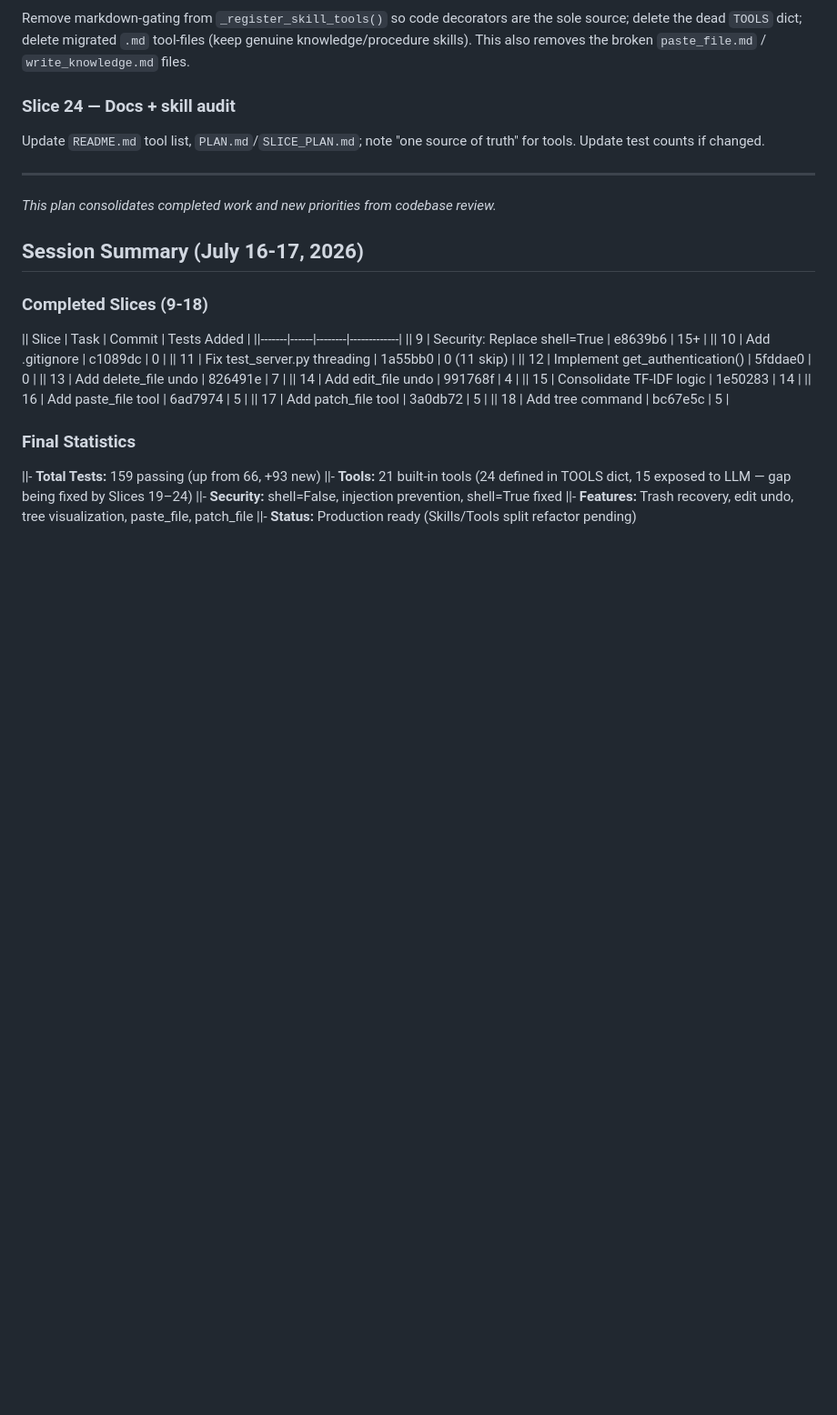
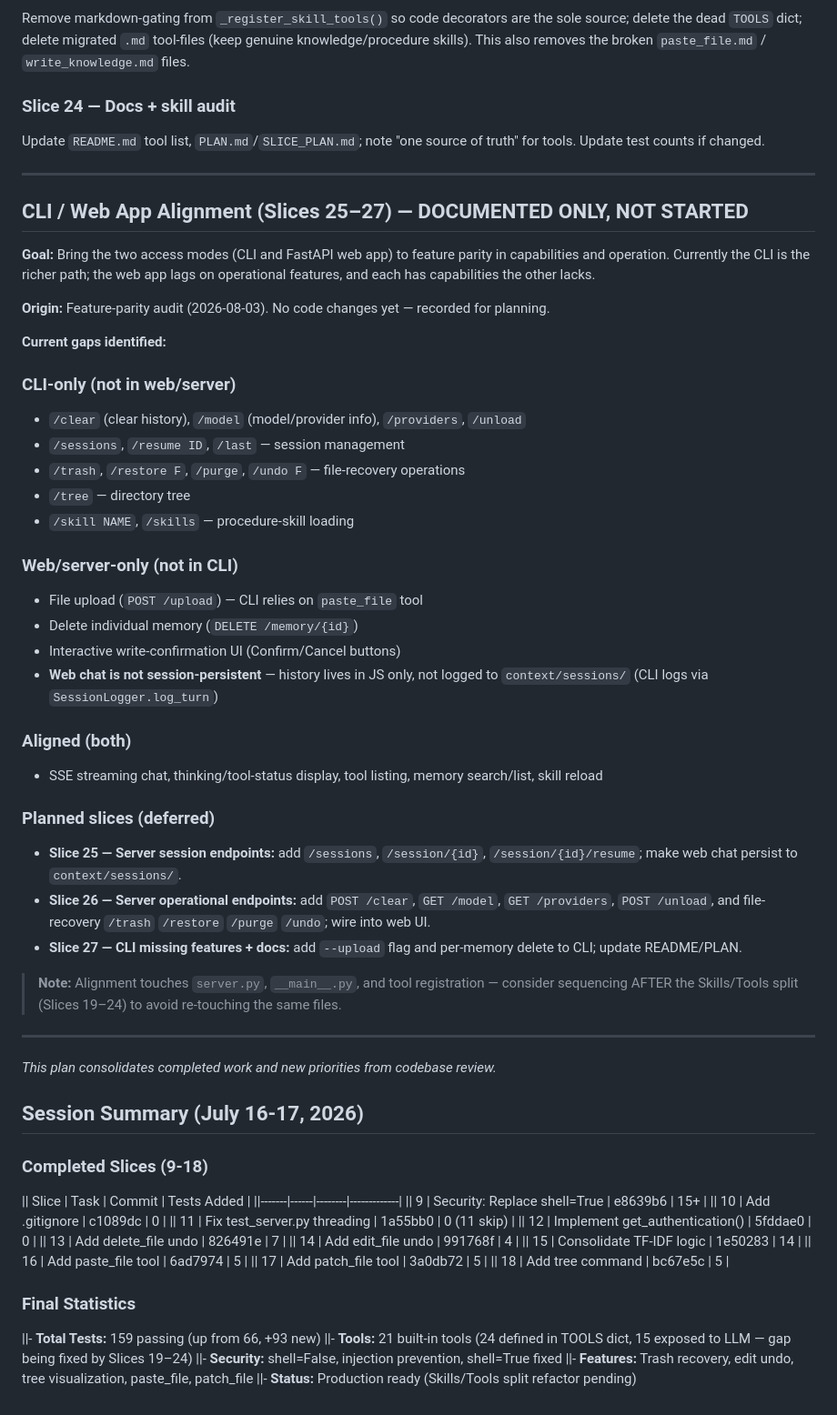
Before and after one commit to msbuk1/micron-agent, a Markdown page: PLAN.md, the part around the change. Shown at 91% size. Drawn GitHub-style; blank space fills up the shorter version.

Commit message:
docs: document CLI/web feature-parity gap as deferred alignment slices 25-27

```diff
--- a/PLAN.md
+++ b/PLAN.md
@@ -520,6 +520,39 @@ Update `README.md` tool list, `PLAN.md`/`SLICE_PLAN.md`; note "one source of tru
 
 ---
 
+## CLI / Web App Alignment (Slices 25–27) — DOCUMENTED ONLY, NOT STARTED
+
+**Goal:** Bring the two access modes (CLI and FastAPI web app) to feature parity in capabilities and operation. Currently the CLI is the richer path; the web app lags on operational features, and each has capabilities the other lacks.
+
+**Origin:** Feature-parity audit (2026-08-03). No code changes yet — recorded for planning.
+
+**Current gaps identified:**
+
+### CLI-only (not in web/server)
+- `/clear` (clear history), `/model` (model/provider info), `/providers`, `/unload`
+- `/sessions`, `/resume ID`, `/last` — session management
+- `/trash`, `/restore F`, `/purge`, `/undo F` — file-recovery operations
+- `/tree` — directory tree
+- `/skill NAME`, `/skills` — procedure-skill loading
+
+### Web/server-only (not in CLI)
+- File upload (`POST /upload`) — CLI relies on `paste_file` tool
+- Delete individual memory (`DELETE /memory/{id}`)
+- Interactive write-confirmation UI (Confirm/Cancel buttons)
+- **Web chat is not session-persistent** — history lives in JS only, not logged to `context/sessions/` (CLI logs via `SessionLogger.log_turn`)
+
+### Aligned (both)
+- SSE streaming chat, thinking/tool-status display, tool listing, memory search/list, skill reload
+
+### Planned slices (deferred)
+- **Slice 25 — Server session endpoints:** add `/sessions`, `/session/{id}`, `/session/{id}/resume`; make web chat persist to `context/sessions/`.
+- **Slice 26 — Server operational endpoints:** add `POST /clear`, `GET /model`, `GET /providers`, `POST /unload`, and file-recovery `/trash` `/restore` `/purge` `/undo`; wire into web UI.
+- **Slice 27 — CLI missing features + docs:** add `--upload` flag and per-memory delete to CLI; update README/PLAN.
+
+> **Note:** Alignment touches `server.py`, `__main__.py`, and tool registration — consider sequencing AFTER the Skills/Tools split (Slices 19–24) to avoid re-touching the same files.
+
+---
+
 *This plan consolidates completed work and new priorities from codebase review.*
 
 ## Session Summary (July 16-17, 2026)
```
Also changed, not shown: SLICE_PLAN.md (+28 -0 lines).
